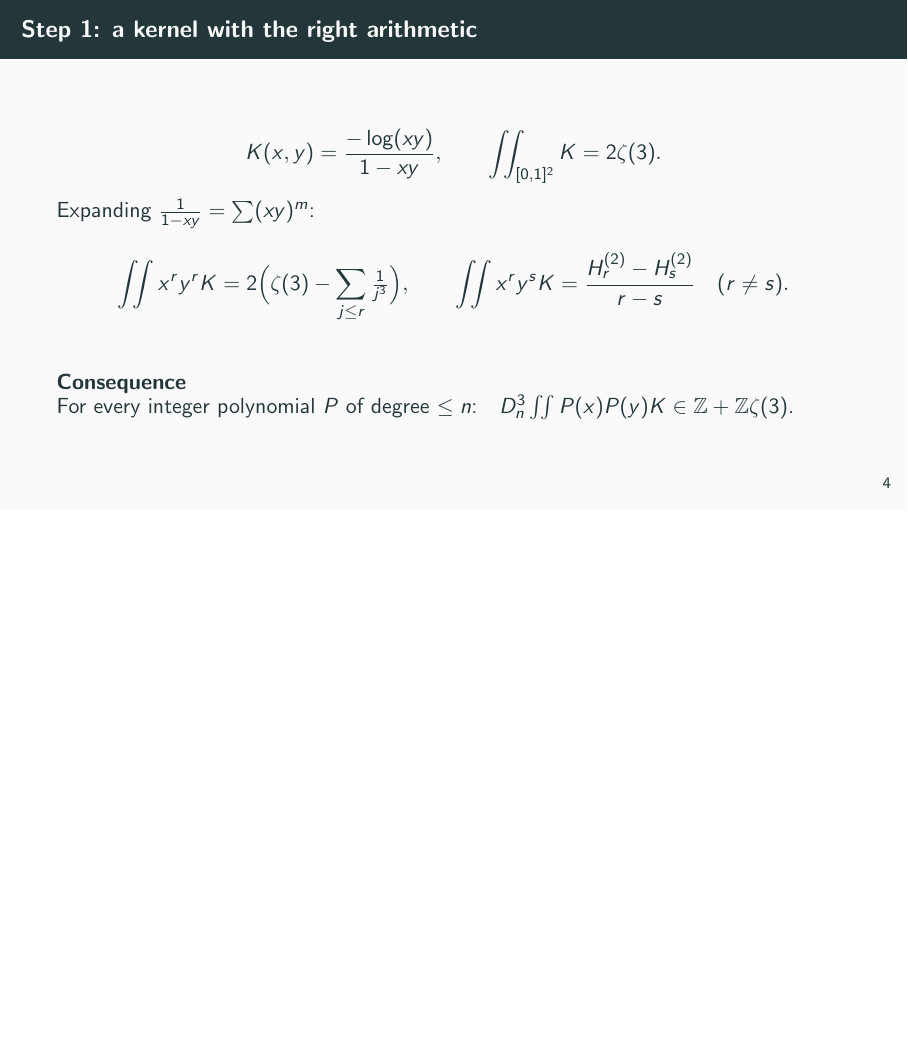
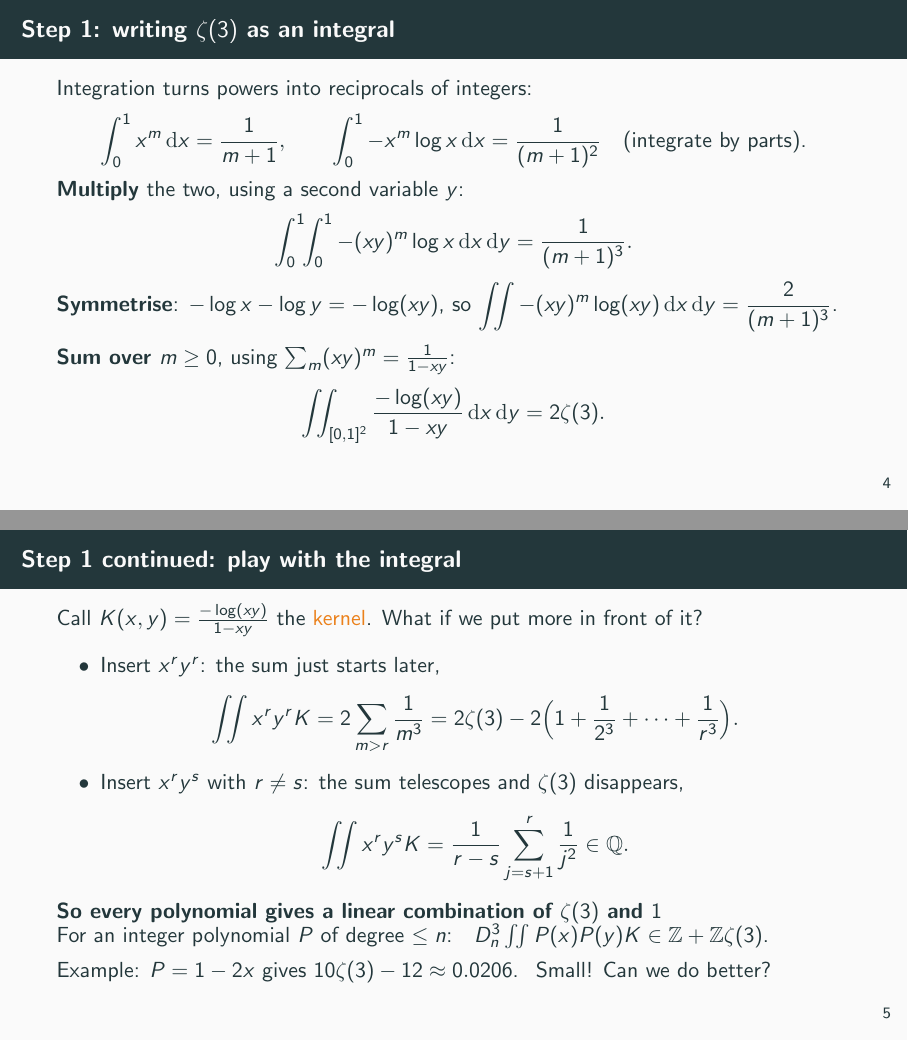
Before and after one commit to BoomydayCoder/Mathathon, LaTeX slides (presentation/slides.tex): page 7 of 17 before the commit and pages 10 and 13 of 23 after it, the two joined at a grey line, the shorter picture padded with empty space. Compiled offline with pdfLaTeX.

Commit message:
Paper and slides: motivate the zeta(3) integral and the linear forms
Co-Authored-By: Claude Opus 5.5 <noreply@anthropic.com>
Claude-Session: https://claude.ai/code/session_013cxN9LXcxF3HiQY1kaWRLw

```diff
--- a/presentation/slides.tex
+++ b/presentation/slides.tex
@@ -58,18 +58,47 @@
 % ----------------------------------------------------------------------
 \section{The approach}
 
-\begin{frame}{Step 1: a kernel with the right arithmetic}
+\begin{frame}{Step 1: writing $\zeta(3)$ as an integral}
+  Integration turns powers into reciprocals of integers:
   \[
-    K(x,y)=\frac{-\log(xy)}{1-xy},\qquad \iint_{[0,1]^2}K=2\zeta(3).
+    \int_0^1x^m\dd x=\frac1{m+1},\qquad
+    \int_0^1-x^m\log x\dd x=\frac1{(m+1)^2}\quad\text{(integrate by parts).}
   \]
-  Expanding $\frac1{1-xy}=\sum(xy)^m$:
+  \pause
+  \textbf{Multiply} the two, using a second variable $y$:
   \[
-    \iint x^ry^rK=2\Bigl(\zeta(3)-\sum_{j\le r}\tfrac1{j^3}\Bigr),\qquad
-    \iint x^ry^sK=\frac{H^{(2)}_r-H^{(2)}_s}{r-s}\quad(r\ne s).
+    \int_0^1\!\!\int_0^1-(xy)^m\log x\dd x\dd y=\frac1{(m+1)^3}.
   \]
-  \begin{block}{Consequence}
-    For every integer polynomial $P$ of degree $\le n$:\quad
+  \pause
+  \textbf{Symmetrise}: $-\log x-\log y=-\log(xy)$, so
+  $\displaystyle\iint-(xy)^m\log(xy)\dd x\dd y=\frac2{(m+1)^3}$.
+  \pause
+
+  \textbf{Sum over $m\ge0$}, using $\sum_m(xy)^m=\frac1{1-xy}$:
+  \[
+    \iint_{[0,1]^2}\frac{-\log(xy)}{1-xy}\dd x\dd y=2\zeta(3).
+  \]
+\end{frame}
+
+\begin{frame}{Step 1 continued: play with the integral}
+  Call $K(x,y)=\frac{-\log(xy)}{1-xy}$ the \alert{kernel}. What if we put more in front of it?
+  \pause
+  \begin{itemize}
+    \item Insert $x^ry^r$: the sum just starts later,
+      \[
+        \iint x^ry^rK=2\sum_{m>r}\frac1{m^3}=2\zeta(3)-2\Bigl(1+\frac1{2^3}+\dots+\frac1{r^3}\Bigr).
+      \]
+    \item Insert $x^ry^s$ with $r\ne s$: the sum telescopes and $\zeta(3)$ disappears,
+      \[
+        \iint x^ry^sK=\frac1{r-s}\sum_{j=s+1}^{r}\frac1{j^2}\in\mathbb Q .
+      \]
+  \end{itemize}
+  \pause
+  \begin{block}{So every polynomial gives a linear combination of $\zeta(3)$ and $1$}
+    For an integer polynomial $P$ of degree $\le n$:\quad
     $\Dn^3\iint P(x)P(y)K\in\Z+\Z\zeta(3)$.
+    \\[2pt]
+    Example: $P=1-2x$ gives $10\zeta(3)-12\approx0.0206$. \ Small! Can we do better?
   \end{block}
 \end{frame}
 
```
Also changed, not shown: paper/paper.tex (+26 -4 lines).
